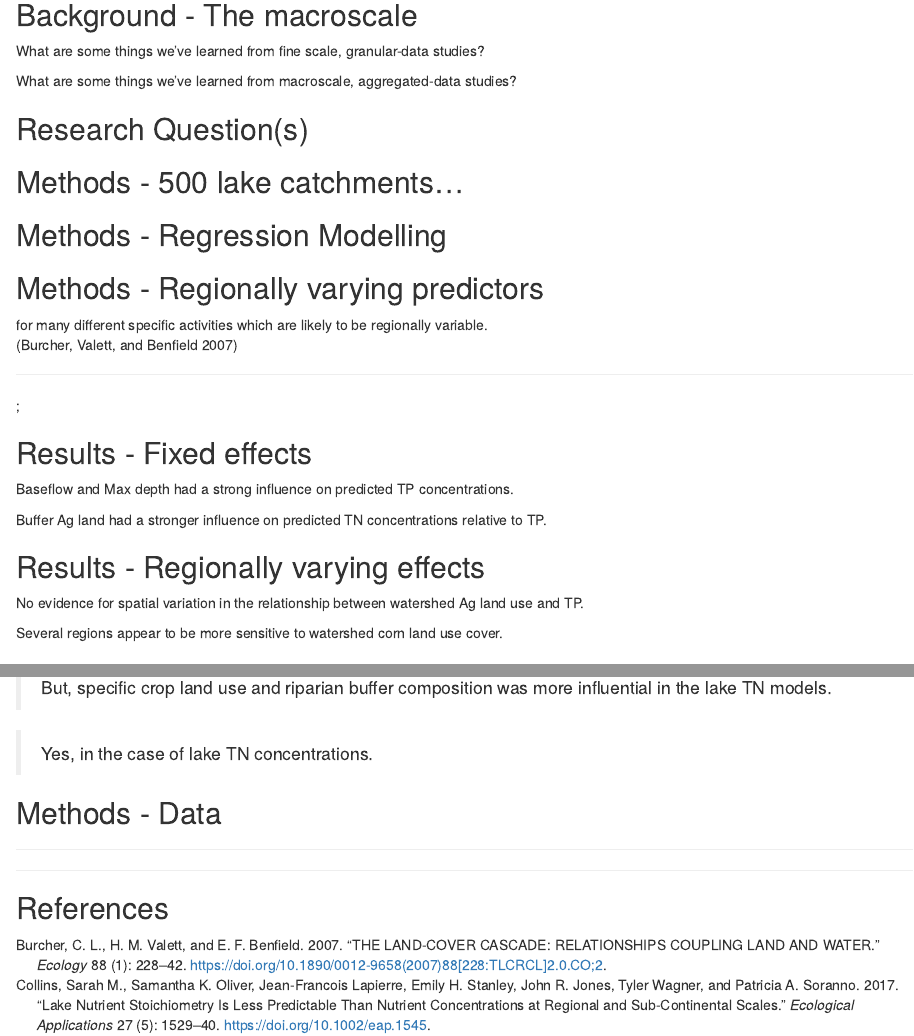
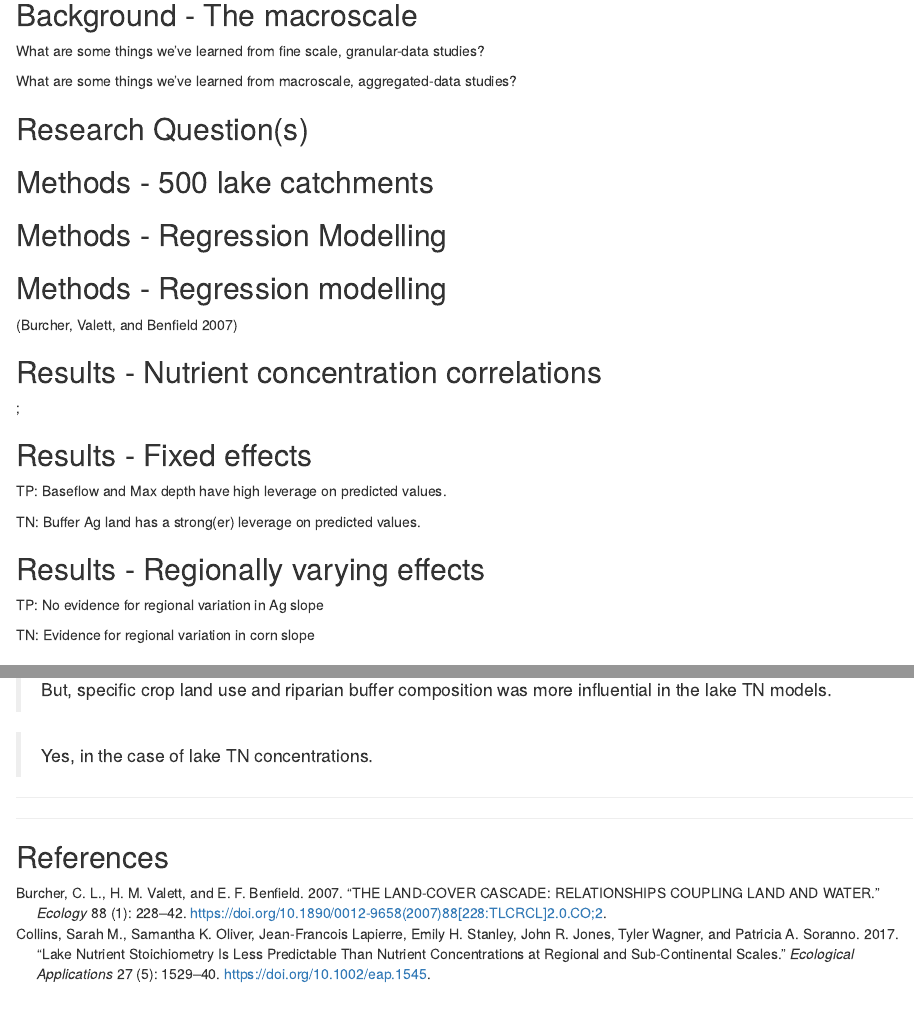
Before and after one commit to jsta/2019_ESA, an R Markdown document (slides.Rmd): the page in a window 1100 px wide, from 490 px down, and a second part further down, joined at a grey line. Rendered offline with R 4.5, knitr and Pandoc, with nearby package versions; drawn as R Markdown's standard HTML page in place of the format the file asks for.

```diff
--- a/slides.Rmd
+++ b/slides.Rmd
@@ -107,7 +107,7 @@
 
 <!-- [**Pictures?**] -->
 
-## Methods - 500 lake catchments...
+## Methods - 500 lake catchments
 \small
 
 <!-- \alert{with high Ag land-use cover} -->
@@ -138,6 +139,6 @@
 <!-- \textbf{Model type:} \hspace{6pt} Hierarchical Bayesian \\ \textbf{Predictands:} \hspace{5pt} TP, TN \\ \textbf{Global predictors:} 12 Granular Ag variables \\ \hspace{0.2em} 3 Lake and watershed characteristics \\ \textbf{Variable selection:} None (horseshoe _shrinkage_ approach) \\ \textbf{Regionally varying predictors:} 7 Watershed land-use variables \\ \textbf{Model selection:} Cross-validation among watershed land-use -->
 <!-- \end{textblock} -->
 
-## Methods - Regionally varying predictors
+## Methods - Regression modelling
 \small
 
@@ -145,5 +146,5 @@
 
-\alert{Watershed land use is a proxy} for many different specific activities which are likely to be regionally variable. \par \vspace{-1em}\tiny[@burcherLANDCOVERCASCADERELATIONSHIPS2007]\small
+<!-- WS land use is a proxy for unmeasured Ag activities -->
 
 <!-- Evaluate spatial variation in the relationships between lake nutrients and Ag proxies. -->
 
@@ -153,7 +154,7 @@
     \includegraphics[width=11cm]{../../JournalSubmissions/lagos_ag/figures/02_hierarchical_demo-1.png}
   \end{figure}
 
-____
+## Results - Nutrient concentration correlations
 
 \tikz[overlay,remember picture] \node[opacity=1, at=(current page.center)]{%
   \includegraphics[width=0.9\paperwidth]{../../JournalSubmissions/lagos_ag/figures/dotplot-1}};
@@ -229,11 +230,11 @@
 ## Results - Fixed effects
 \footnotesize
 
-Baseflow and Max depth had a strong influence on predicted TP concentrations.
+TP: Baseflow and Max depth have high leverage on predicted values.
 <!-- Fixed effect coefficients were markedly different among predictor categories. -->
 <!-- # Note how different in magnitude baseflow and max depth are from the others.
 A one sd change in either will have a large effect on the fitted value -->
 
-Buffer Ag land had a stronger influence on predicted TN concentrations relative to TP.
+TN: Buffer Ag land has a strong(er) leverage on predicted values.
 
 \begin{figure}
@@ -241,10 +242,12 @@
 \end{figure}
 
 ## Results - Regionally varying effects
-\small
+\footnotesize
 
-No evidence for spatial variation in the relationship between watershed Ag land use and TP.
+TP: No evidence for regional variation in Ag slope
 
-Several regions appear to be more sensitive to watershed corn land use cover.
+TN: Evidence for regional variation in corn slope
+
+\vspace{0.5em}
 
 \begin{figure}
@@ -288,7 +291,7 @@
 
 > Yes, both lake TP and lake TN were related to granular measures of Ag activity.
 
-> But, specific crop land use and riparian buffer composition was more influential in the lake TN models.
+> \raggedright But, specific crop land use and riparian buffer composition was more influential in the lake TN models.
 
 \vspace{-0.5em}
 
@@ -306,4 +309,3 @@
 
 <!-- \tiny \small (cite Collins et al. 2017) -->
 
-## Methods - Data
```
Also changed, not shown: slides.Rmd (26 more changed lines).
